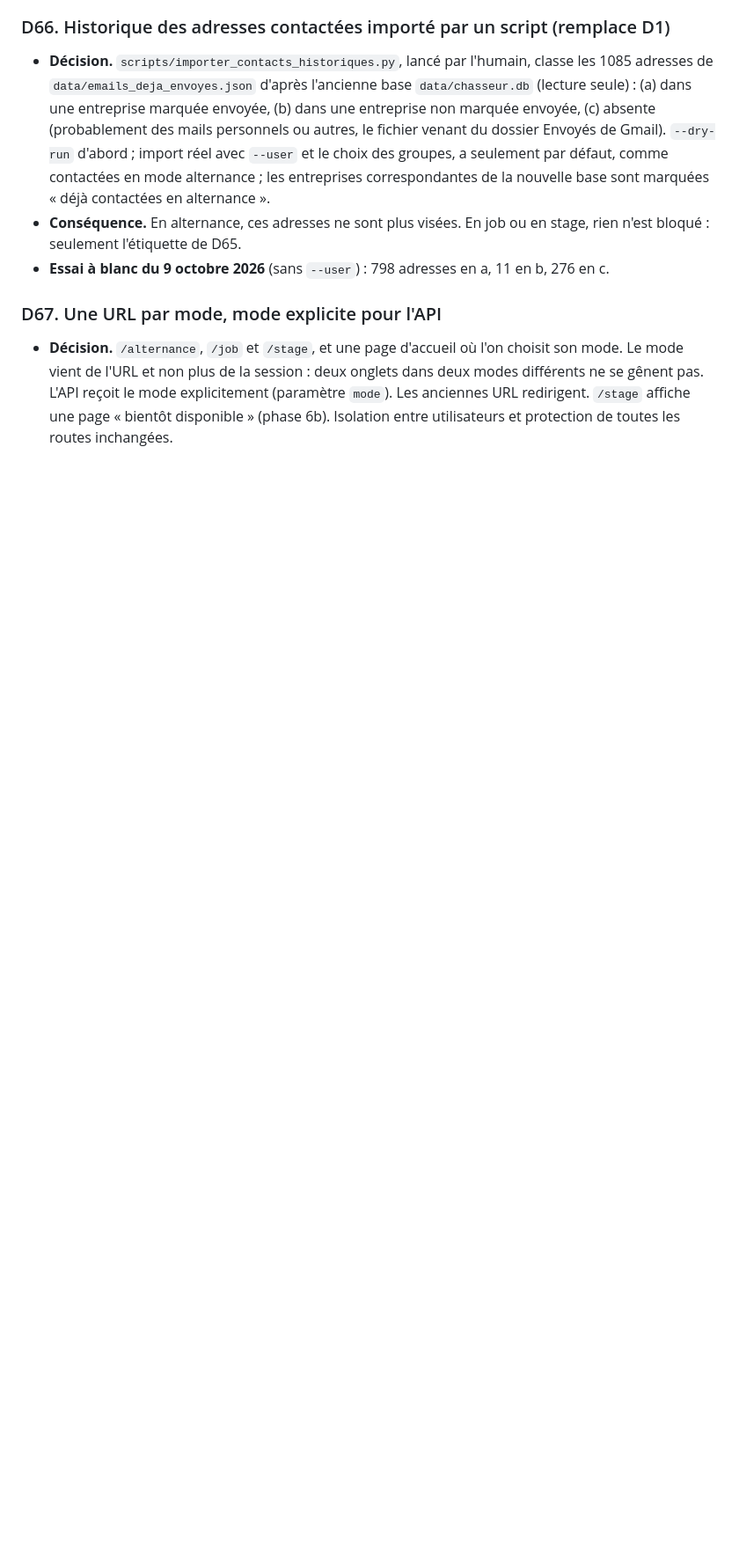
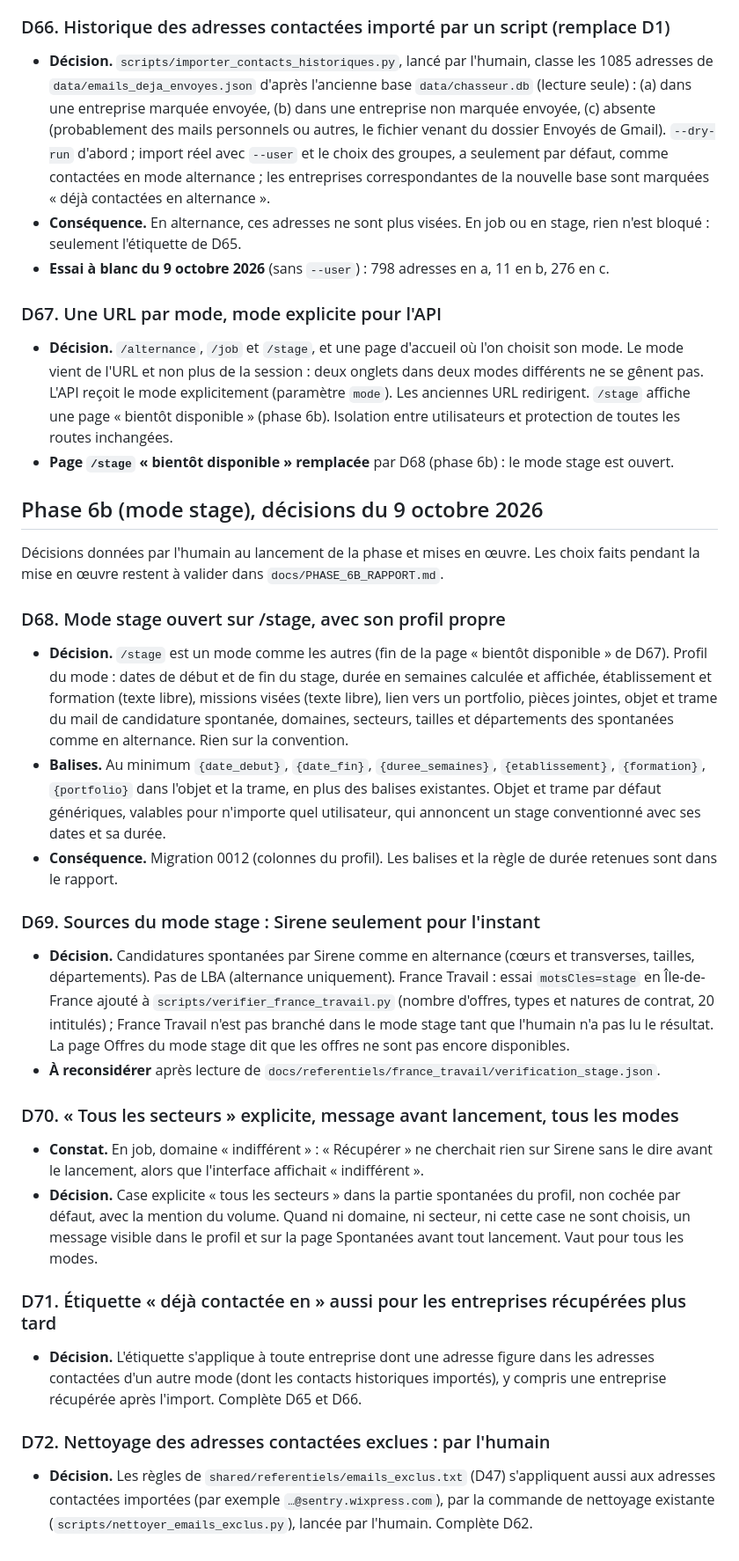
Before and after one commit to kenzafb/projet_7_chasseur_alternance, a Markdown page: docs/DECISIONS.md, the part around the change. Shown at 88% size. Rendered like a GitHub page; blank space fills up the shorter version.

```diff
--- a/docs/DECISIONS.md
+++ b/docs/DECISIONS.md
@@ -312,3 +312,27 @@ Décisions données par l'humain au lancement de la phase et mises en œuvre. Le
 
 ### D67. Une URL par mode, mode explicite pour l'API
 - **Décision.** `/alternance`, `/job` et `/stage`, et une page d'accueil où l'on choisit son mode. Le mode vient de l'URL et non plus de la session : deux onglets dans deux modes différents ne se gênent pas. L'API reçoit le mode explicitement (paramètre `mode`). Les anciennes URL redirigent. `/stage` affiche une page « bientôt disponible » (phase 6b). Isolation entre utilisateurs et protection de toutes les routes inchangées.
+- **Page `/stage` « bientôt disponible » remplacée** par D68 (phase 6b) : le mode stage est ouvert.
+
+## Phase 6b (mode stage), décisions du 9 octobre 2026
+
+Décisions données par l'humain au lancement de la phase et mises en œuvre. Les choix faits pendant la mise en œuvre restent à valider dans `docs/PHASE_6B_RAPPORT.md`.
+
+### D68. Mode stage ouvert sur /stage, avec son profil propre
+- **Décision.** `/stage` est un mode comme les autres (fin de la page « bientôt disponible » de D67). Profil du mode : dates de début et de fin du stage, durée en semaines calculée et affichée, établissement et formation (texte libre), missions visées (texte libre), lien vers un portfolio, pièces jointes, objet et trame du mail de candidature spontanée, domaines, secteurs, tailles et départements des spontanées comme en alternance. Rien sur la convention.
+- **Balises.** Au minimum `{date_debut}`, `{date_fin}`, `{duree_semaines}`, `{etablissement}`, `{formation}`, `{portfolio}` dans l'objet et la trame, en plus des balises existantes. Objet et trame par défaut génériques, valables pour n'importe quel utilisateur, qui annoncent un stage conventionné avec ses dates et sa durée.
+- **Conséquence.** Migration 0012 (colonnes du profil). Les balises et la règle de durée retenues sont dans le rapport.
+
+### D69. Sources du mode stage : Sirene seulement pour l'instant
+- **Décision.** Candidatures spontanées par Sirene comme en alternance (cœurs et transverses, tailles, départements). Pas de LBA (alternance uniquement). France Travail : essai `motsCles=stage` en Île-de-France ajouté à `scripts/verifier_france_travail.py` (nombre d'offres, types et natures de contrat, 20 intitulés) ; France Travail n'est pas branché dans le mode stage tant que l'humain n'a pas lu le résultat. La page Offres du mode stage dit que les offres ne sont pas encore disponibles.
+- **À reconsidérer** après lecture de `docs/referentiels/france_travail/verification_stage.json`.
+
+### D70. « Tous les secteurs » explicite, message avant lancement, tous les modes
+- **Constat.** En job, domaine « indifférent » : « Récupérer » ne cherchait rien sur Sirene sans le dire avant le lancement, alors que l'interface affichait « indifférent ».
+- **Décision.** Case explicite « tous les secteurs » dans la partie spontanées du profil, non cochée par défaut, avec la mention du volume. Quand ni domaine, ni secteur, ni cette case ne sont choisis, un message visible dans le profil et sur la page Spontanées avant tout lancement. Vaut pour tous les modes.
+
+### D71. Étiquette « déjà contactée en <mode> » aussi pour les entreprises récupérées plus tard
+- **Décision.** L'étiquette s'applique à toute entreprise dont une adresse figure dans les adresses contactées d'un autre mode (dont les contacts historiques importés), y compris une entreprise récupérée après l'import. Complète D65 et D66.
+
+### D72. Nettoyage des adresses contactées exclues : par l'humain
+- **Décision.** Les règles de `shared/referentiels/emails_exclus.txt` (D47) s'appliquent aussi aux adresses contactées importées (par exemple `…@sentry.wixpress.com`), par la commande de nettoyage existante (`scripts/nettoyer_emails_exclus.py`), lancée par l'humain. Complète D62.
```
Also changed, not shown: README.md (+9 -3 lines), docs/PHASE_6B_RAPPORT.md (added, +141 -0 lines).
